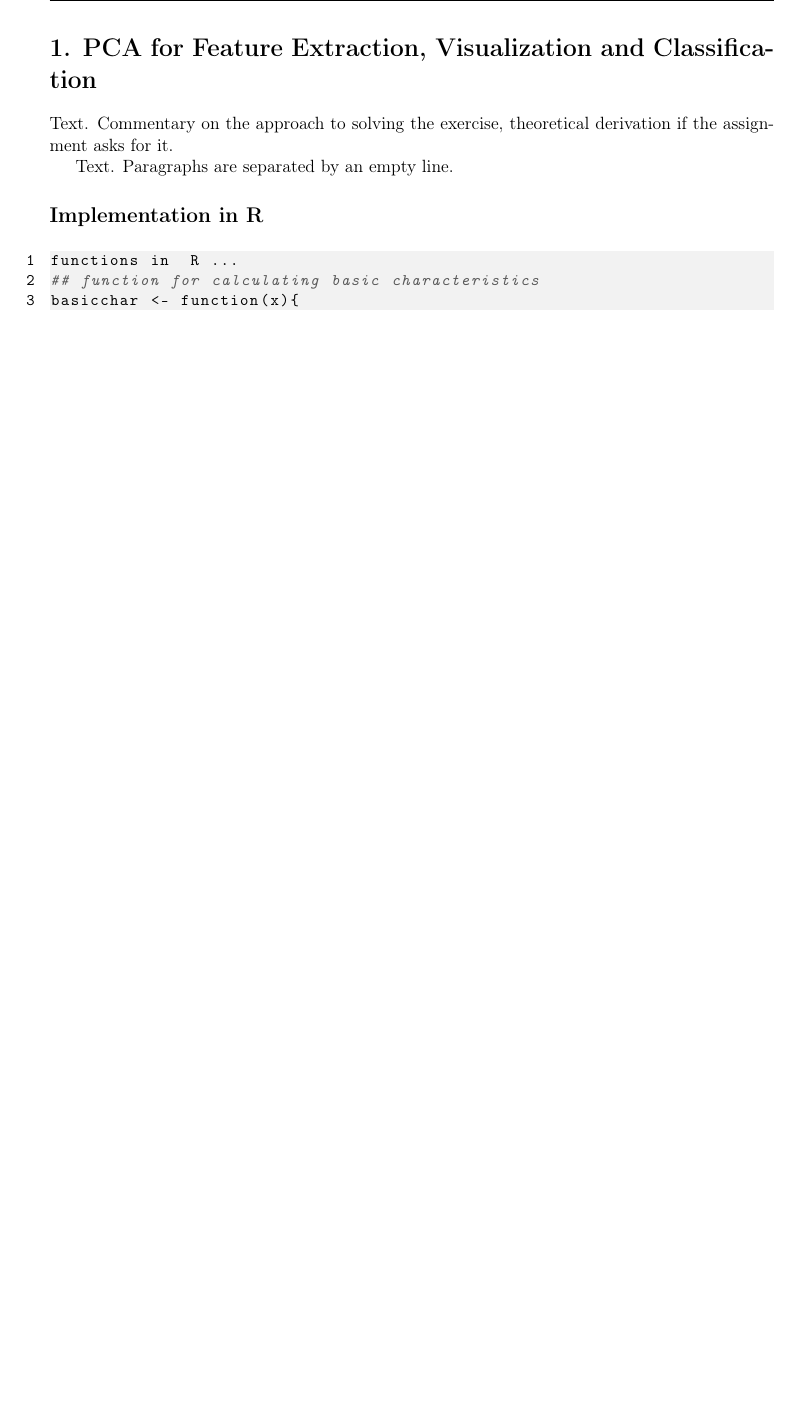
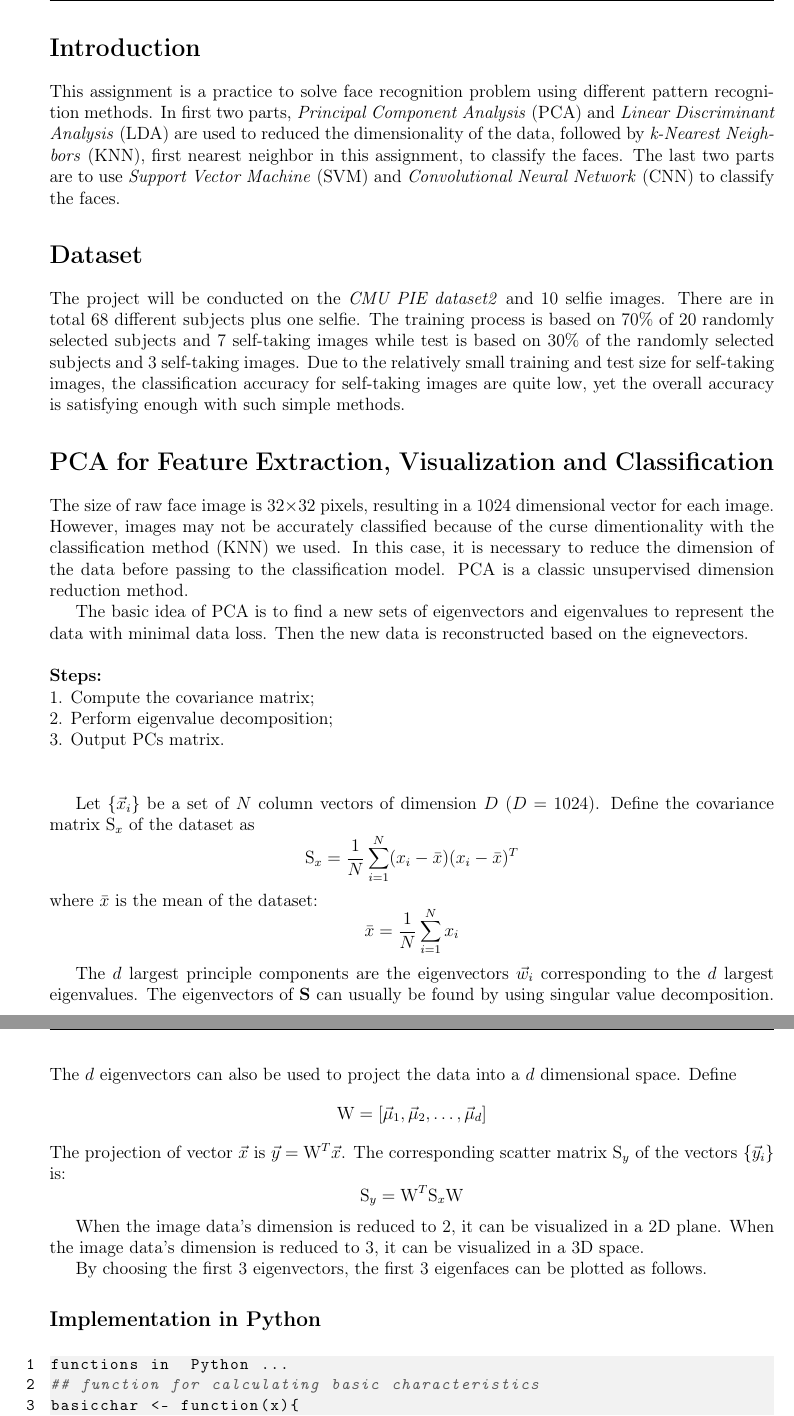
Before and after one commit to hansensen/EE5907Assignments, a LaTeX document (Assg2/report/cover_page.tex, which reads Assg2/report/stka-text-template-eng.tex): part of page 2 of 7 before the commit and two parts of pages 3 and 4 of 9 after it, the two joined at a grey line, cut at the place of the change, the shorter picture padded with empty space. Compiled offline with pdfLaTeX.

Commit message:
update report

```diff
--- a/Assg2/report/stka-text-template-eng.tex
+++ b/Assg2/report/stka-text-template-eng.tex
@@ -1,11 +1,54 @@
-\section*{1. PCA for Feature Extraction, Visualization and Classification}
-\noindent Text. Commentary on the approach to solving the exercise, theoretical derivation if the assignment asks for it.
+\section*{Introduction}
+\noindent This assignment is a practice to solve face recognition problem using different pattern recognition methods. In first two parts, \textit{Principal Component Analysis} (PCA) and \textit{Linear Discriminant Analysis} (LDA) are used to reduced the dimensionality of the data, followed by \textit{k-Nearest Neighbors} (KNN), first nearest neighbor in this assignment, to classify the faces. The last two parts are to use \textit{Support Vector Machine} (SVM) and \textit{Convolutional Neural Network} (CNN) to classify the faces.
 
-Text. Paragraphs are separated by an empty line.
+\section*{Dataset}
+\noindent The project will be conducted on the \textit{CMU PIE dataset2} and 10 selfie images. There are in total 68 different subjects plus one selfie. The training process is based on 70\% of 20 randomly selected subjects and 7 self-taking images while test is based on 30\% of the randomly selected subjects and 3 self-taking images. Due to the relatively small training and test size for self-taking images, the classification accuracy for self-taking images are quite low, yet the overall accuracy is satisfying enough with such simple methods.
 
-\subsection*{Implementation in R}
+\section*{PCA for Feature Extraction, Visualization and Classification}
+\noindent The size of raw face image is 32$\times$32 pixels, resulting in a 1024 dimensional vector for each image. However, images may not be accurately classified because of the curse dimentionality with the classification method (KNN) we used. In this case, it is necessary to reduce the dimension of the data before passing to the classification model. PCA is a classic unsupervised dimension reduction method.
+
+The basic idea of PCA is to find a new sets of eigenvectors and eigenvalues to represent the data with minimal data loss. Then the new data is reconstructed based on the eignevectors.
+
+\vspace{5mm}
+\noindent \textbf{Steps:}\hfill \break
+1. Compute the covariance matrix;\hfill \break
+2. Perform eigenvalue decomposition;\hfill \break
+3. Output PCs matrix.\hfill \break
+\vspace{5mm}
+
+Let $\{ \vec{x}_i \}$ be a set of $N$ column vectors of dimension $D$ ($D=1024$).
+Define the covariance matrix ${\bf \rm S}_x$ of the dataset as
+$$
+	{\bf \rm S}_x = \frac{1}{N} \sum^N_{i=1} ( x_i - \bar{x} )( x_i - \bar{x} )^{T}
+$$
+where $\bar{x}$ is the mean of the dataset:
+$$
+	\bar{x} = \frac{1}{N} \sum^N_{i=1} x_i
+$$
+
+The $d$ largest principle components are the eigenvectors
+$\vec{w}_i$ corresponding to the $d$ largest eigenvalues. The eigenvectors of {\bf S} can usually be found by using
+singular value decomposition. The $d$ eigenvectors can also be used to project the data into a
+$d$ dimensional space.
+Define
+$$
+{\bf \rm W} = [\vec{\mu}_1, \vec{\mu}_2, \dots, \vec{\mu}_d ]
+$$
+The projection of vector $\vec{x}$ is $\vec{y} = {\bf \rm W}^T \vec{x}$.
+The corresponding scatter matrix ${\bf \rm S}_y$ of the
+vectors $\{ \vec{y}_i \}$ is:
+$$
+{\bf \rm S}_y = {\bf \rm W}^T {\bf \rm S}_x {\bf \rm W}
+$$
+
+When the image data's dimension is reduced to 2, it can be visualized in a 2D plane.
+When the image data's dimension is reduced to 3, it can be visualized in a 3D space.
+
+By choosing the first 3 eigenvectors, the first 3 eigenfaces can be plotted as follows.
+
+\subsection*{Implementation in Python}
 \begin{lstlisting}
-functions in  R ...
+functions in  Python ...
 ## function for calculating basic characteristics
 basicchar <- function(x){
   v1 <- c(length(x), round(mean(x),2), round(sd(x),2))
```
Also changed, not shown: Assg2/report/stka-title-page-template-eng.tex (+14 -1 lines).
